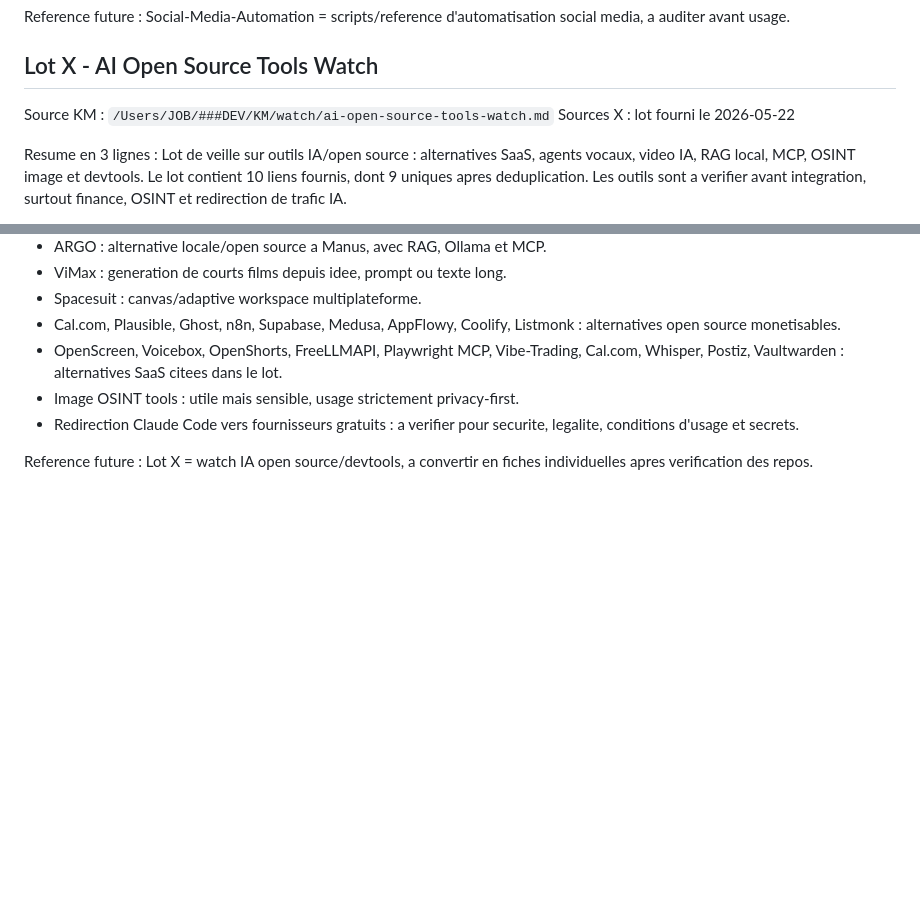
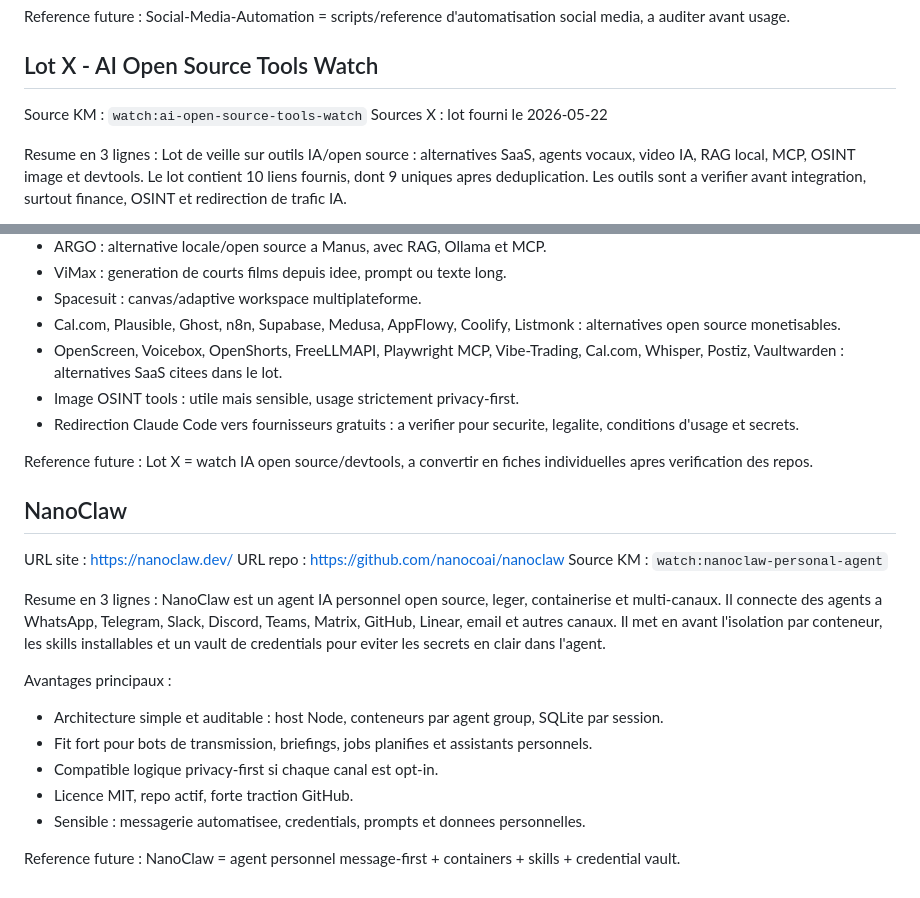
Before and after one commit to bizc0m/tools, a Markdown page: AI-Tools.md, 2 parts joined by grey strips. Drawn GitHub-style; blank space fills up the shorter version.

Commit message:
Add NanoClaw AI tool note

```diff
--- a/AI-Tools.md
+++ b/AI-Tools.md
@@ -673,7 +673,7 @@ Social-Media-Automation = scripts/reference d'automatisation social media, a aud
 
 ## Lot X - AI Open Source Tools Watch
 
-Source KM : `/Users/JOB/###DEV/KM/watch/ai-open-source-tools-watch.md`
+Source KM : `watch:ai-open-source-tools-watch`
 Sources X : lot fourni le 2026-05-22
 
 Resume en 3 lignes :
@@ -693,3 +693,24 @@ Outils et themes reperes :
 
 Reference future :
 Lot X = watch IA open source/devtools, a convertir en fiches individuelles apres verification des repos.
+
+## NanoClaw
+
+URL site : https://nanoclaw.dev/
+URL repo : https://github.com/nanocoai/nanoclaw
+Source KM : `watch:nanoclaw-personal-agent`
+
+Resume en 3 lignes :
+NanoClaw est un agent IA personnel open source, leger, containerise et multi-canaux.
+Il connecte des agents a WhatsApp, Telegram, Slack, Discord, Teams, Matrix, GitHub, Linear, email et autres canaux.
+Il met en avant l'isolation par conteneur, les skills installables et un vault de credentials pour eviter les secrets en clair dans l'agent.
+
+Avantages principaux :
+- Architecture simple et auditable : host Node, conteneurs par agent group, SQLite par session.
+- Fit fort pour bots de transmission, briefings, jobs planifies et assistants personnels.
+- Compatible logique privacy-first si chaque canal est opt-in.
+- Licence MIT, repo actif, forte traction GitHub.
+- Sensible : messagerie automatisee, credentials, prompts et donnees personnelles.
+
+Reference future :
+NanoClaw = agent personnel message-first + containers + skills + credential vault.
```
